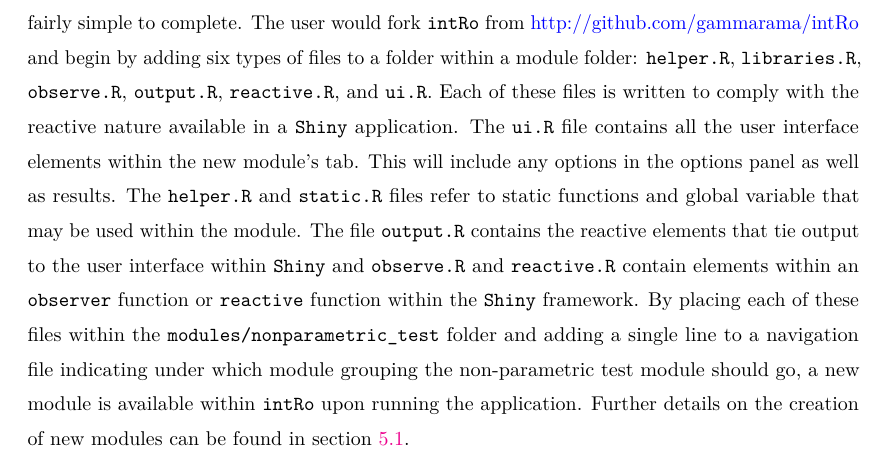
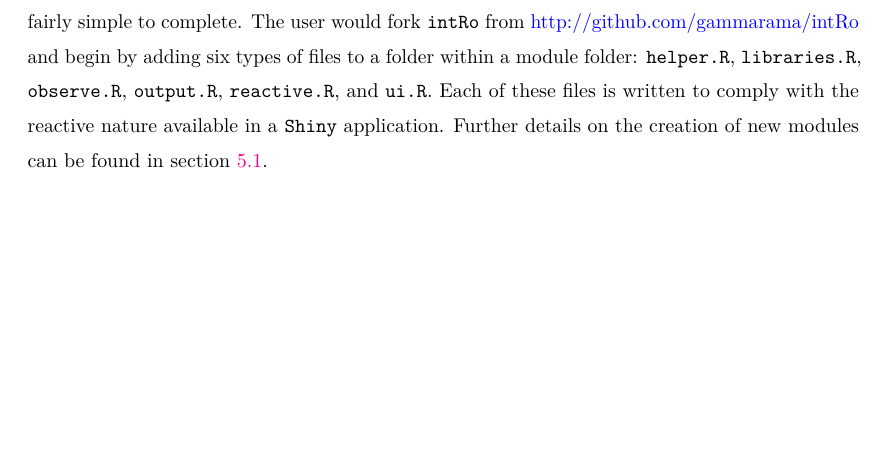
Before and after one commit to gammarama/intRo, an R Markdown document (jcgs-paper-2016/paper.Rmd): part of page 7 of 20, cut so that both start at the same text, the shorter picture padded with empty space. Rendered offline with R 4.5, knitr and Pandoc, then LaTeX, with nearby package versions.

Commit message:
Remove unneeded text about module customization

```diff
--- a/jcgs-paper-2016/paper.Rmd
+++ b/jcgs-paper-2016/paper.Rmd
@@ -83,7 +83,7 @@ Within the set of statistics modules, there are three simple statistics tasks th
 
 Each module is a self contained set of \texttt{R} code that is dynamically added to the application at run time. What this means is that \texttt{intRo} can be easily extended by the addition of modules within the framework underlying the application. This extensibility allows for \texttt{intRo} to be customized for an individual classroom setting, tailored to the needs of a particular course.
 
-As an example of possible customization, an instructor may wish to introduce hypothesis testing from a nonparametric framework rather than distributional. In this case, a wilcoxon rank sum test could be added easily as a module to be used instead of the T test. This addition would be fairly simple to complete. The user would fork \texttt{intRo} from http://github.com/gammarama/intRo and begin by adding six types of files to a folder within a module folder: `helper.R`, `libraries.R`, `observe.R`, `output.R`, `reactive.R`, and `ui.R`. Each of these files is written to comply with the reactive nature available in a \texttt{Shiny} application. The `ui.R` file contains all the user interface elements within the new module's tab. This will include any options in the options panel as well as results. The `helper.R` and `static.R` files refer to static functions and global variable that may be used within the module. The file `output.R` contains the reactive elements that tie output to the user interface within \texttt{Shiny} and `observe.R` and `reactive.R` contain elements within an `observer` function or `reactive` function within the \texttt{Shiny} framework. By placing each of these files within the `modules/nonparametric_test` folder and adding a single line to a navigation file indicating under which module grouping the non-parametric test module should go, a new module is available within \texttt{intRo} upon running the application. Further details on the creation of new modules can be found in section \ref{modules}.
+As an example of possible customization, an instructor may wish to introduce hypothesis testing from a nonparametric framework rather than distributional. In this case, a wilcoxon rank sum test could be added easily as a module to be used instead of the T test. This addition would be fairly simple to complete. The user would fork \texttt{intRo} from http://github.com/gammarama/intRo and begin by adding six types of files to a folder within a module folder: `helper.R`, `libraries.R`, `observe.R`, `output.R`, `reactive.R`, and `ui.R`. Each of these files is written to comply with the reactive nature available in a \texttt{Shiny} application. Further details on the creation of new modules can be found in section \ref{modules}.
 
 \begin{figure*}[ht!]
 \centering
```
